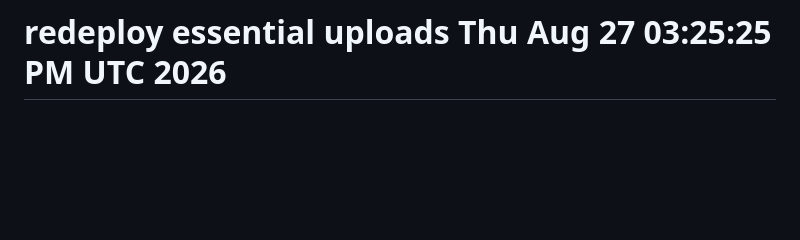
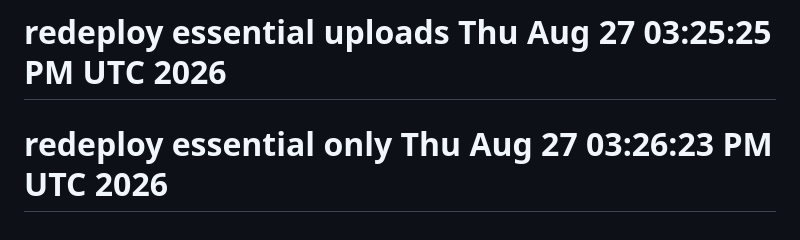
Before and after one commit to FansFollow-me/staging.fansfollowme.com, a Markdown page: README.md, the part around the change. Rendered like a GitHub page; blank space fills up the shorter version.

```diff
--- a/README.md
+++ b/README.md
@@ -70,3 +70,4 @@ The Laravel framework is open-sourced software licensed under the [MIT license](
 # redeploy Thu Aug 27 03:21:00 PM UTC 2026
 # redeploy for uploads in build Thu Aug 27 03:23:51 PM UTC 2026
 # redeploy essential uploads Thu Aug 27 03:25:25 PM UTC 2026
+# redeploy essential only Thu Aug 27 03:26:23 PM UTC 2026
```
